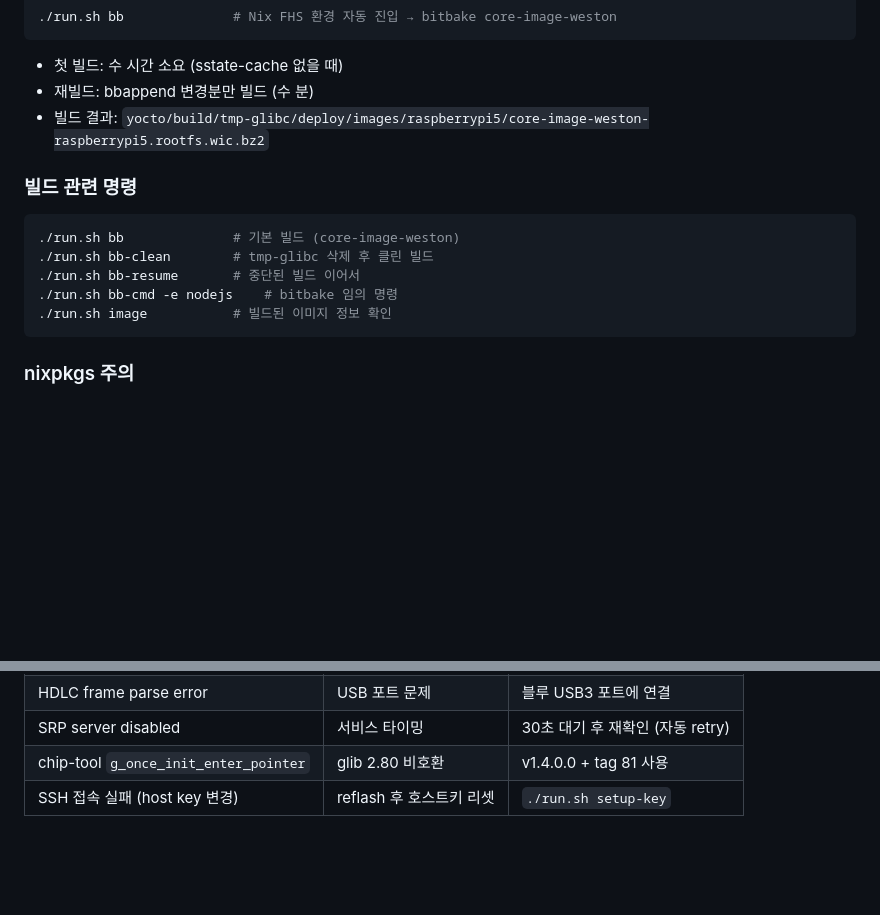
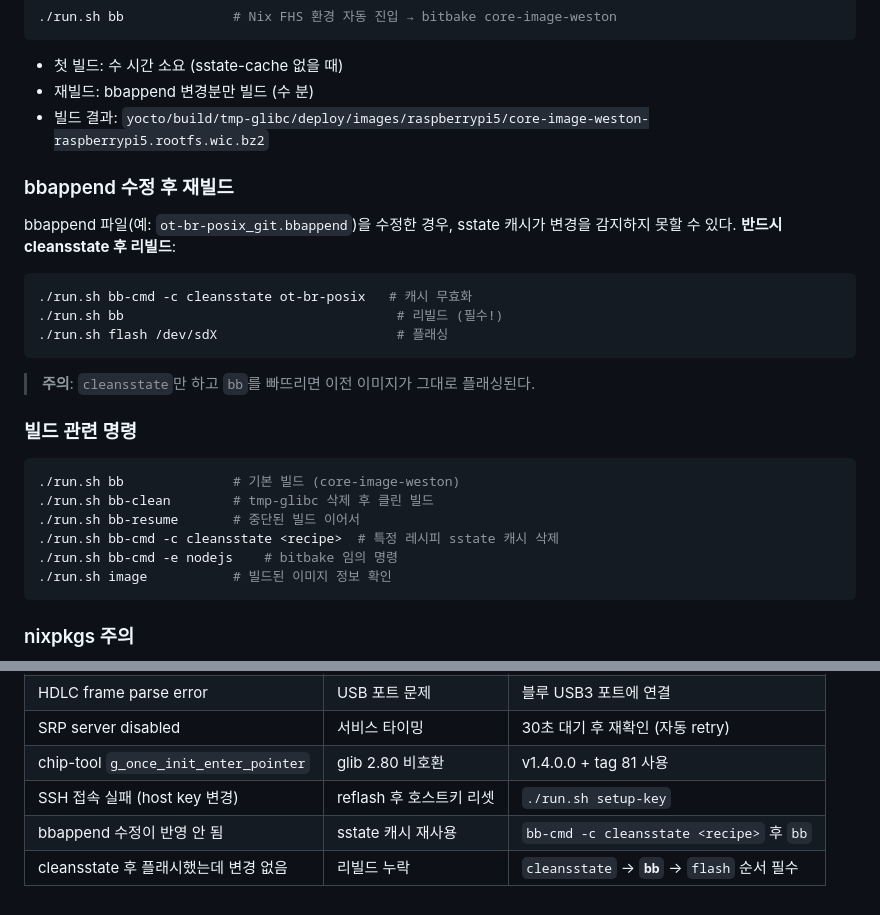
Before and after one commit to junghan0611/homeagent-config, a Markdown page: HOWTO.md, 2 parts joined by grey strips. Rendered like a GitHub page; blank space fills up the shorter version.

Commit message:
docs: HOWTO에 bbappend 재빌드 주의사항 추가
cleansstate 후 bb 누락 시 이전 이미지가 플래싱되는 함정 문서화

````diff
--- a/HOWTO.md
+++ b/HOWTO.md
@@ -64,12 +64,26 @@ IMAGE_ROOTFS_EXTRA_SPACE = "1048576"          # +1GB 여유
 - 재빌드: bbappend 변경분만 빌드 (수 분)
 - 빌드 결과: `yocto/build/tmp-glibc/deploy/images/raspberrypi5/core-image-weston-raspberrypi5.rootfs.wic.bz2`
 
+### bbappend 수정 후 재빌드
+
+bbappend 파일(예: `ot-br-posix_git.bbappend`)을 수정한 경우,
+sstate 캐시가 변경을 감지하지 못할 수 있다. **반드시 cleansstate 후 리빌드**:
+
+```bash
+./run.sh bb-cmd -c cleansstate ot-br-posix   # 캐시 무효화
+./run.sh bb                                   # 리빌드 (필수!)
+./run.sh flash /dev/sdX                       # 플래싱
+```
+
+> **주의**: `cleansstate`만 하고 `bb`를 빠뜨리면 이전 이미지가 그대로 플래싱된다.
+
 ### 빌드 관련 명령
 
 ```bash
 ./run.sh bb              # 기본 빌드 (core-image-weston)
 ./run.sh bb-clean        # tmp-glibc 삭제 후 클린 빌드
 ./run.sh bb-resume       # 중단된 빌드 이어서
+./run.sh bb-cmd -c cleansstate <recipe>  # 특정 레시피 sstate 캐시 삭제
 ./run.sh bb-cmd -e nodejs    # bitbake 임의 명령
 ./run.sh image           # 빌드된 이미지 정보 확인
 ```
@@ -180,3 +194,5 @@ git clone → (./run.sh layers) → ./run.sh bb → ./run.sh flash
 | SRP server disabled | 서비스 타이밍 | 30초 대기 후 재확인 (자동 retry) |
 | chip-tool `g_once_init_enter_pointer` | glib 2.80 비호환 | v1.4.0.0 + tag 81 사용 |
 | SSH 접속 실패 (host key 변경) | reflash 후 호스트키 리셋 | `./run.sh setup-key` |
+| bbappend 수정이 반영 안 됨 | sstate 캐시 재사용 | `bb-cmd -c cleansstate <recipe>` 후 `bb` |
+| cleansstate 후 플래시했는데 변경 없음 | 리빌드 누락 | `cleansstate` → **`bb`** → `flash` 순서 필수 |
````
